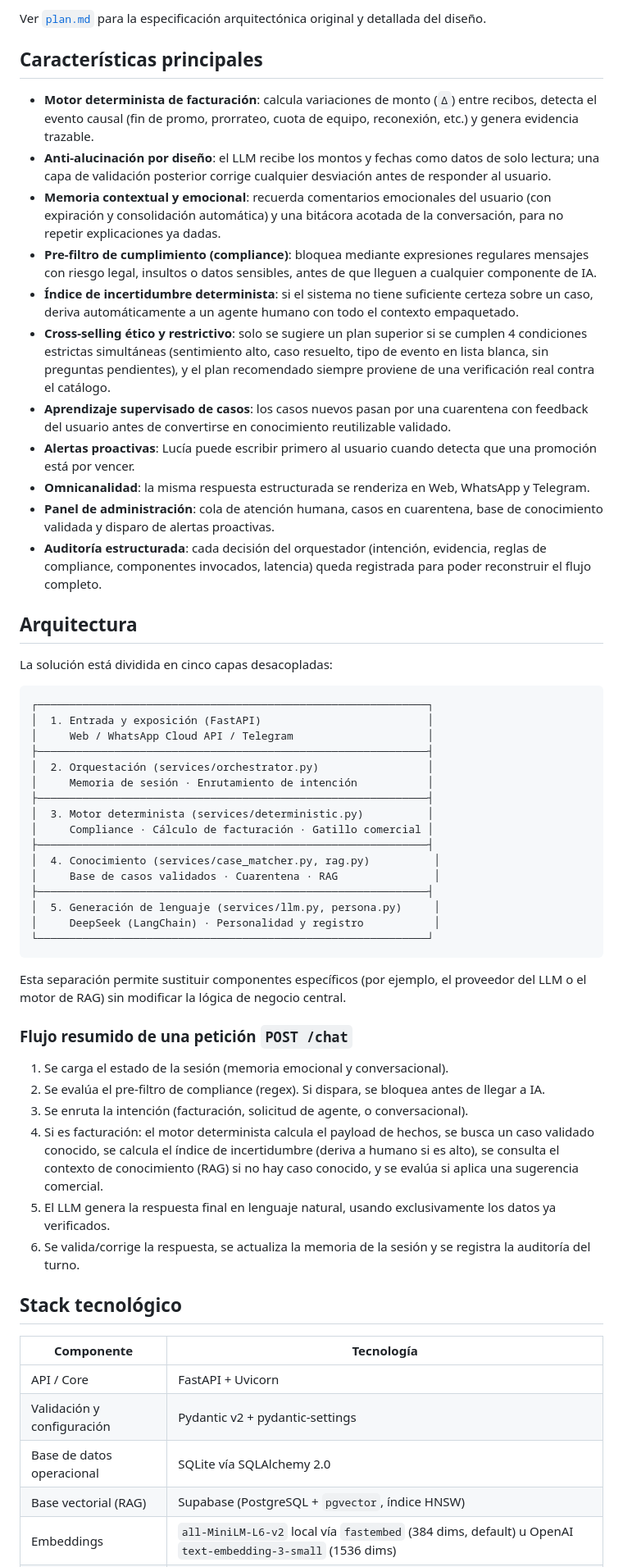
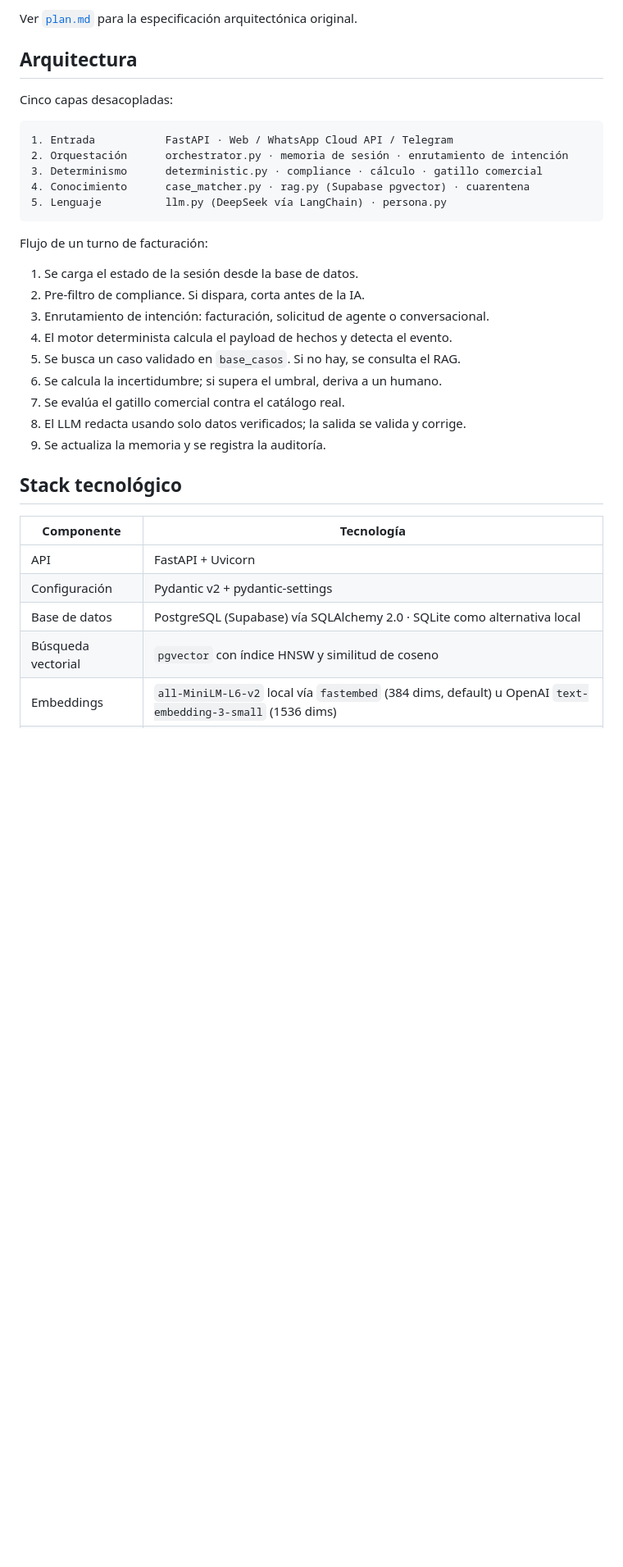
Before and after one commit to TomJordan1/ai-telecom-hackathon, a Markdown page: README.md, the part around one of its changes. Shown at 82% size. Drawn GitHub-style; blank space fills up the shorter version.

````diff
--- a/README.md
+++ b/README.md
@@ -40,60 +42,36 @@ Además, gestiona memoria conversacional y emocional por sesión, aplica un pre-
 
-Ver [`plan.md`](./plan.md) para la especificación arquitectónica original y detallada del diseño.
-
-## Características principales
-
-- **Motor determinista de facturación**: calcula variaciones de monto (`Δ`) entre recibos, detecta el evento causal (fin de promo, prorrateo, cuota de equipo, reconexión, etc.) y genera evidencia trazable.
-- **Anti-alucinación por diseño**: el LLM recibe los montos y fechas como datos de solo lectura; una capa de validación posterior corrige cualquier desviación antes de responder al usuario.
-- **Memoria contextual y emocional**: recuerda comentarios emocionales del usuario (con expiración y consolidación automática) y una bitácora acotada de la conversación, para no repetir explicaciones ya dadas.
-- **Pre-filtro de cumplimiento (compliance)**: bloquea mediante expresiones regulares mensajes con riesgo legal, insultos o datos sensibles, antes de que lleguen a cualquier componente de IA.
-- **Índice de incertidumbre determinista**: si el sistema no tiene suficiente certeza sobre un caso, deriva automáticamente a un agente humano con todo el contexto empaquetado.
-- **Cross-selling ético y restrictivo**: solo se sugiere un plan superior si se cumplen 4 condiciones estrictas simultáneas (sentimiento alto, caso resuelto, tipo de evento en lista blanca, sin preguntas pendientes), y el plan recomendado siempre proviene de una verificación real contra el catálogo.
-- **Aprendizaje supervisado de casos**: los casos nuevos pasan por una cuarentena con feedback del usuario antes de convertirse en conocimiento reutilizable validado.
-- **Alertas proactivas**: Lucía puede escribir primero al usuario cuando detecta que una promoción está por vencer.
-- **Omnicanalidad**: la misma respuesta estructurada se renderiza en Web, WhatsApp y Telegram.
-- **Panel de administración**: cola de atención humana, casos en cuarentena, base de conocimiento validada y disparo de alertas proactivas.
-- **Auditoría estructurada**: cada decisión del orquestador (intención, evidencia, reglas de compliance, componentes invocados, latencia) queda registrada para poder reconstruir el flujo completo.
+Ver [`plan.md`](./plan.md) para la especificación arquitectónica original.
 
 ## Arquitectura
 
-La solución está dividida en cinco capas desacopladas:
+Cinco capas desacopladas:
 
 ```
-┌─────────────────────────────────────────────────────────────┐
-│  1. Entrada y exposición (FastAPI)                          │
-│     Web / WhatsApp Cloud API / Telegram                     │
-├─────────────────────────────────────────────────────────────┤
-│  2. Orquestación (services/orchestrator.py)                 │
-│     Memoria de sesión · Enrutamiento de intención           │
-├─────────────────────────────────────────────────────────────┤
-│  3. Motor determinista (services/deterministic.py)          │
-│     Compliance · Cálculo de facturación · Gatillo comercial │
-├─────────────────────────────────────────────────────────────┤
-│  4. Conocimiento (services/case_matcher.py, rag.py)          │
-│     Base de casos validados · Cuarentena · RAG               │
-├─────────────────────────────────────────────────────────────┤
-│  5. Generación de lenguaje (services/llm.py, persona.py)     │
-│     DeepSeek (LangChain) · Personalidad y registro           │
-└─────────────────────────────────────────────────────────────┘
+1. Entrada           FastAPI · Web / WhatsApp Cloud API / Telegram
+2. Orquestación      orchestrator.py · memoria de sesión · enrutamiento de intención
+3. Determinismo      deterministic.py · compliance · cálculo · gatillo comercial
+4. Conocimiento      case_matcher.py · rag.py (Supabase pgvector) · cuarentena
+5. Lenguaje          llm.py (DeepSeek vía LangChain) · persona.py
 ```
 
-Esta separación permite sustituir componentes específicos (por ejemplo, el proveedor del LLM o el motor de RAG) sin modificar la lógica de negocio central.
+Flujo de un turno de facturación:
 
-### Flujo resumido de una petición `POST /chat`
-
-1. Se carga el estado de la sesión (memoria emocional y conversacional).
-2. Se evalúa el pre-filtro de compliance (regex). Si dispara, se bloquea antes de llegar a IA.
-3. Se enruta la intención (facturación, solicitud de agente, o conversacional).
-4. Si es facturación: el motor determinista calcula el payload de hechos, se busca un caso validado conocido, se calcula el índice de incertidumbre (deriva a humano si es alto), se consulta el contexto de conocimiento (RAG) si no hay caso conocido, y se evalúa si aplica una sugerencia comercial.
-5. El LLM genera la respuesta final en lenguaje natural, usando exclusivamente los datos ya verificados.
-6. Se valida/corrige la respuesta, se actualiza la memoria de la sesión y se registra la auditoría del turno.
+1. Se carga el estado de la sesión desde la base de datos.
+2. Pre-filtro de compliance. Si dispara, corta antes de la IA.
+3. Enrutamiento de intención: facturación, solicitud de agente o conversacional.
+4. El motor determinista calcula el payload de hechos y detecta el evento.
+5. Se busca un caso validado en `base_casos`. Si no hay, se consulta el RAG.
+6. Se calcula la incertidumbre; si supera el umbral, deriva a un humano.
+7. Se evalúa el gatillo comercial contra el catálogo real.
+8. El LLM redacta usando solo datos verificados; la salida se valida y corrige.
+9. Se actualiza la memoria y se registra la auditoría.
 
 ## Stack tecnológico
 
 | Componente | Tecnología |
 |---|---|
-| API / Core | FastAPI + Uvicorn |
-| Validación y configuración | Pydantic v2 + pydantic-settings |
-| Base de datos operacional | SQLite vía SQLAlchemy 2.0 |
-| Base vectorial (RAG) | Supabase (PostgreSQL + `pgvector`, índice HNSW) |
+| API | FastAPI + Uvicorn |
+| Configuración | Pydantic v2 + pydantic-settings |
+| Base de datos | PostgreSQL (Supabase) vía SQLAlchemy 2.0 · SQLite como alternativa local |
+| Búsqueda vectorial | `pgvector` con índice HNSW y similitud de coseno |
 | Embeddings | `all-MiniLM-L6-v2` local vía `fastembed` (384 dims, default) u OpenAI `text-embedding-3-small` (1536 dims) |
````
Also changed, not shown: other parts of README.md (+216 -244 lines).
